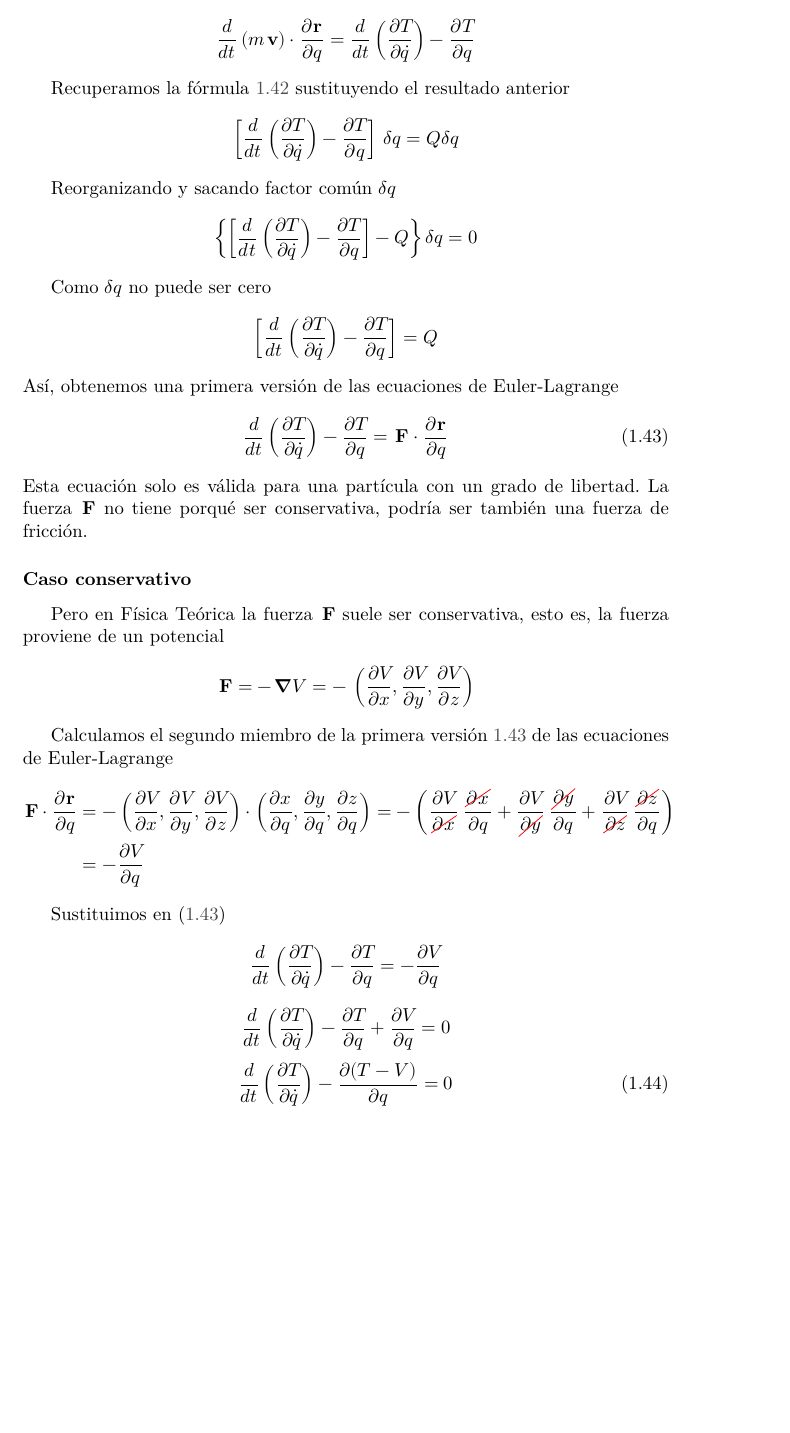
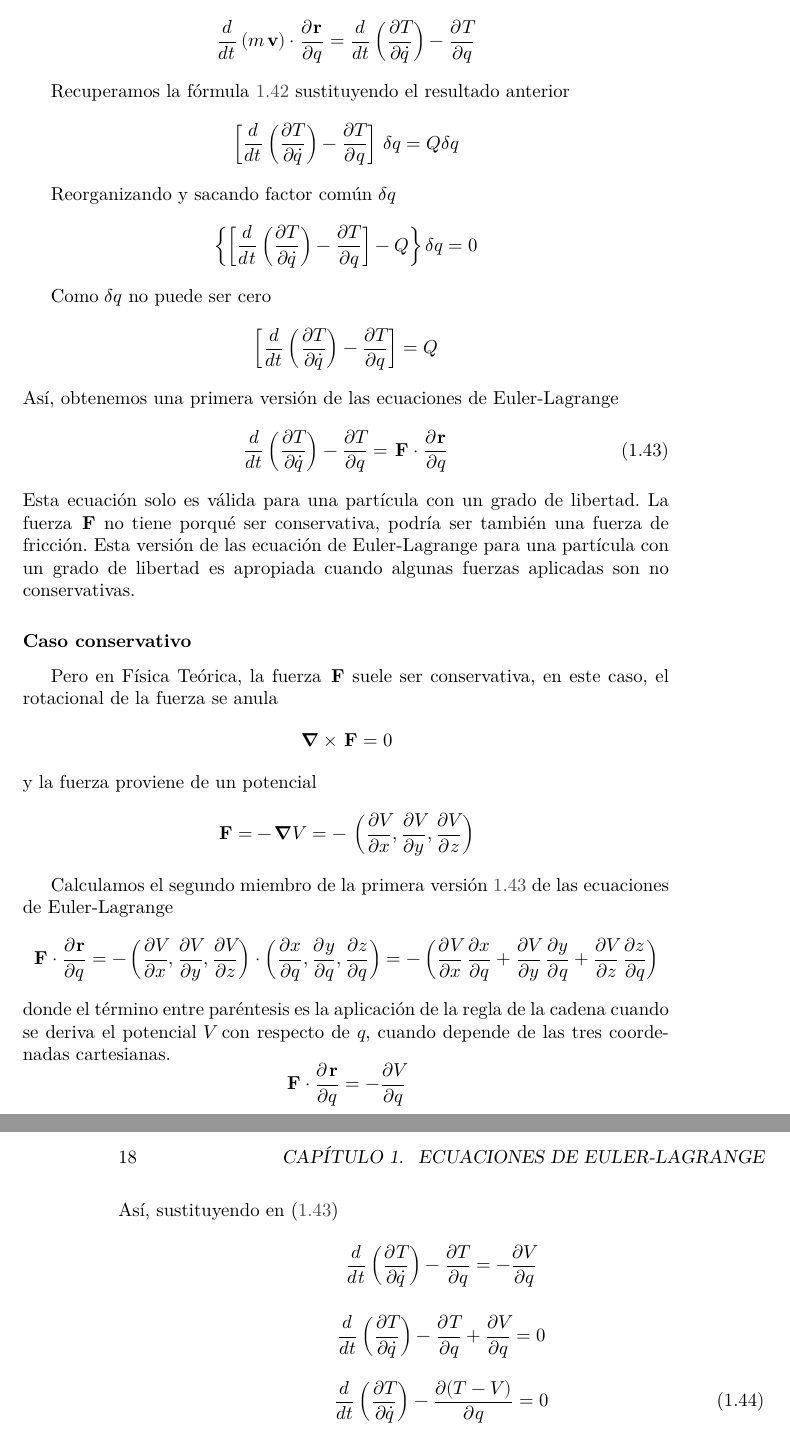
Before and after one commit to janr57/mecanicateorica, a LaTeX book (mecanicateorica.tex, which reads texto/eulerlagrange.tex): part of page 23 of 32 before the commit and two parts of pages 23 and 24 of 32 after it, the two joined at a grey line, cut so that both start at the same text, the shorter picture padded with empty space. Compiled offline with LuaLaTeX.

Commit message:
Pequeños cambios en el texto

```diff
--- a/texto/eulerlagrange.tex
+++ b/texto/eulerlagrange.tex
@@ -2095,10 +2095,16 @@ Así, obtenemos una primera versión de las ecuaciones de Euler-Lagrange
 \end{equation}
 Esta ecuación solo es válida para una partícula con un grado de libertad.
 La fuerza $\vvv{F}$ no tiene porqué ser conservativa, podría ser también una fuerza de fricción.
+Esta versión de las ecuación de Euler-Lagrange para una partícula con un grado de libertad es
+apropiada cuando algunas fuerzas aplicadas son no conservativas.
 
 \subsubsection{Caso conservativo}
-Pero en Física Teórica la fuerza $\vvv{F}$ suele ser conservativa, esto es, la fuerza proviene
-de un potencial
+Pero en Física Teórica, la fuerza $\vvv{F}$ suele ser conservativa, en este caso, el rotacional de la
+fuerza se anula
+\[
+  \vvv{\nabla}\times\vvv{F} = 0
+\]
+y la fuerza proviene de un potencial
 \[
   \vvv{F} = -\vvv{\nabla} V
   = -\,\left(
@@ -2108,9 +2114,9 @@ de un potencial
 
 Calculamos el segundo miembro de la primera versión~\ref{eq:el-EL-primera-version}
 de las ecuaciones de Euler-Lagrange
-\begin{align*}
+\[
   \vvv{F}\cdot\frac{\partial\vvv{r}}{\partial q}
-  &= -\left(
+  = -\left(
     \frac{\partial V}{\partial x}, \frac{\partial V}{\partial y}, \frac{\partial V}{\partial z}
   \right)
   \cdot
@@ -2118,14 +2124,19 @@ de las ecuaciones de Euler-Lagrange
     \frac{\partial x}{\partial q}, \frac{\partial y}{\partial q}, \frac{\partial z}{\partial q}
   \right)
   = -\left(
-    \frac{\partial V}{\cancelout{\partial x}}\,\frac{\cancelout{\partial x}}{\partial q}
-    + \frac{\partial V}{\cancelout{\partial y}}\,\frac{\cancelout{\partial y}}{\partial q}
-    + \frac{\partial V}{\cancelout{\partial z}}\,\frac{\cancelout{\partial z}}{\partial q}
-    \right)\\
-  &= -\frac{\partial V}{\partial q}
-\end{align*}
-
-Sustituimos en~(\ref{eq:el-EL-primera-version})
+    \frac{\partial V}{\partial x}\,\frac{\partial x}{\partial q}
+    + \frac{\partial V}{\partial y}\,\frac{\partial y}{\partial q}
+    + \frac{\partial V}{\partial z}\,\frac{\partial z}{\partial q}
+    \right)
+\]
+donde el término entre paréntesis es la aplicación de la regla de la cadena cuando se deriva
+el potencial $V$ con respecto de $q$, cuando depende de las tres coordenadas cartesianas.
+\[
+  \vvv{F}\cdot\frac{\partial\vvv{r}}{\partial q}
+  =
+  -\frac{\partial V}{\partial q}
+\]
+Así, sustituyendo en~(\ref{eq:el-EL-primera-version})
 \[
   \frac{d}{dt}\left(\frac{\partial T}{\partial\dot{q}}\right)
   - \frac{\partial T}{\partial q}
```
